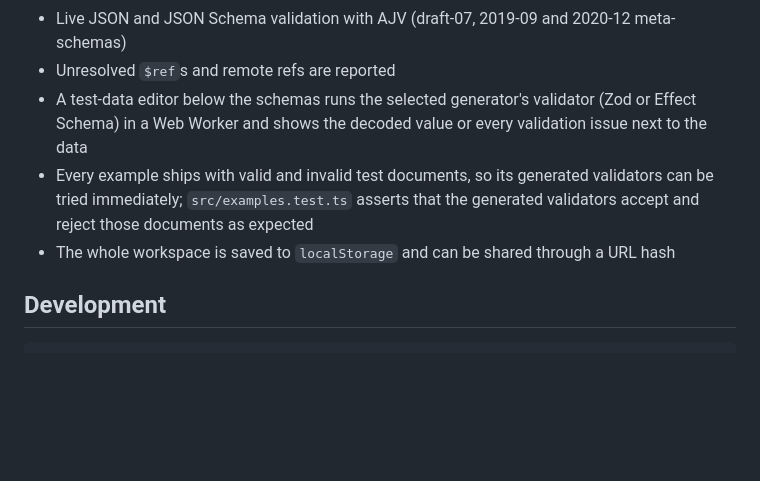
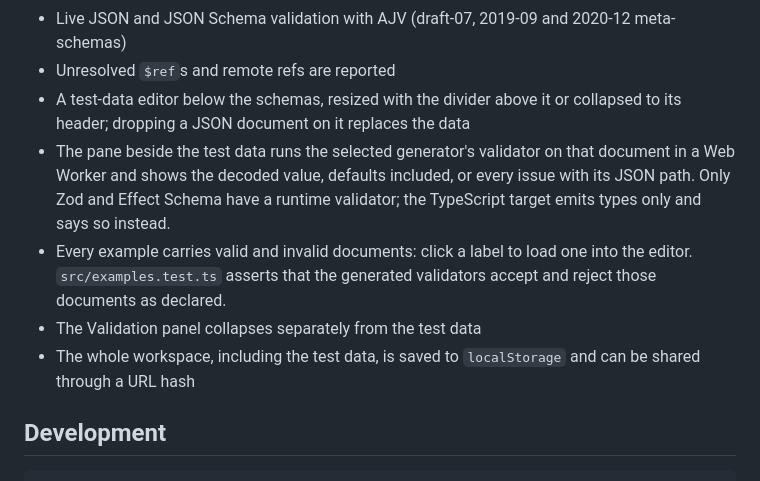
Before and after one commit to MatejBransky/utilize-schema, a Markdown page: playground/README.md, the part around the change. Rendered like a GitHub page; blank space fills up the shorter version.

```diff
--- a/playground/README.md
+++ b/playground/README.md
@@ -24,14 +24,18 @@ Schema or TypeScript code next to the schemas.
 - Live JSON and JSON Schema validation with AJV (draft-07, 2019-09 and
   2020-12 meta-schemas)
 - Unresolved `$ref`s and remote refs are reported
-- A test-data editor below the schemas runs the selected generator's validator
-  (Zod or Effect Schema) in a Web Worker and shows the decoded value or every
-  validation issue next to the data
-- Every example ships with valid and invalid test documents, so its generated
-  validators can be tried immediately; `src/examples.test.ts` asserts that the
-  generated validators accept and reject those documents as expected
-- The whole workspace is saved to `localStorage` and can be shared through a
-  URL hash
+- A test-data editor below the schemas, resized with the divider above it or
+  collapsed to its header; dropping a JSON document on it replaces the data
+- The pane beside the test data runs the selected generator's validator on that
+  document in a Web Worker and shows the decoded value, defaults included, or
+  every issue with its JSON path. Only Zod and Effect Schema have a runtime
+  validator; the TypeScript target emits types only and says so instead.
+- Every example carries valid and invalid documents: click a label to load one
+  into the editor. `src/examples.test.ts` asserts that the generated validators
+  accept and reject those documents as declared.
+- The Validation panel collapses separately from the test data
+- The whole workspace, including the test data, is saved to `localStorage` and
+  can be shared through a URL hash
 
 ## Development
 
```
Also changed, not shown: README.md (+9 -1 lines), docs/playground.png.
